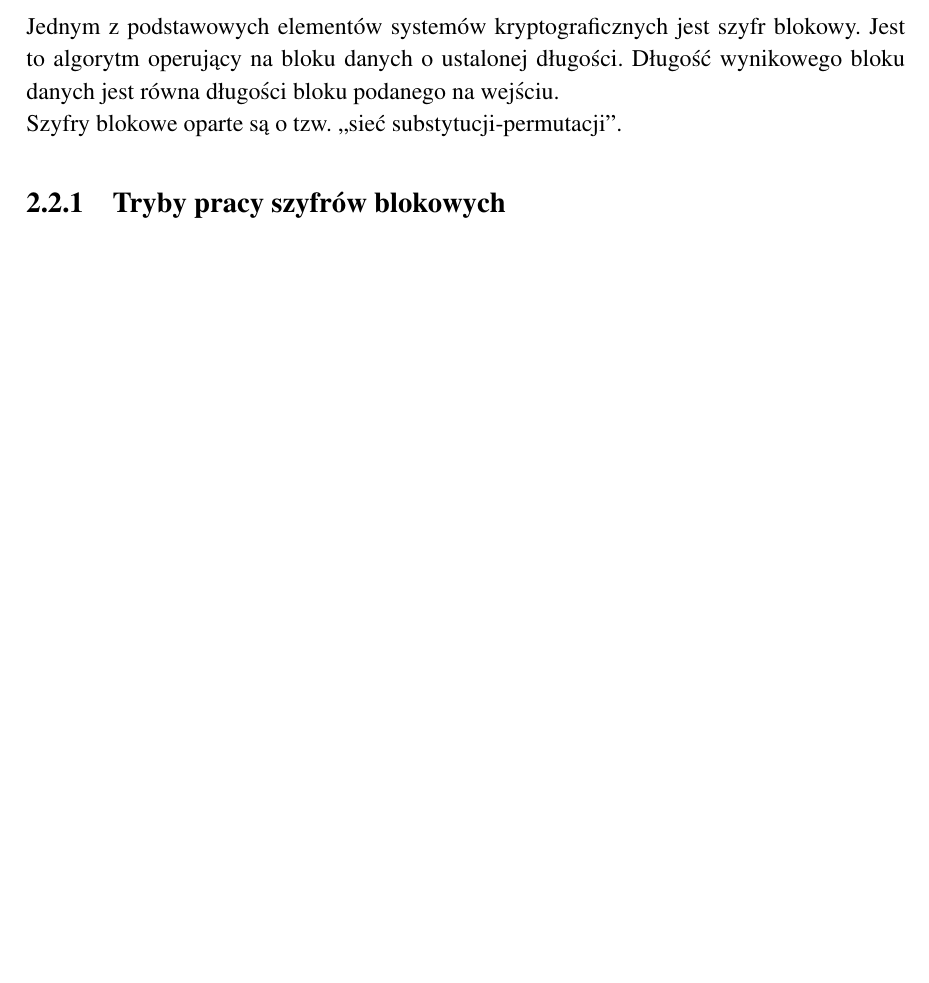
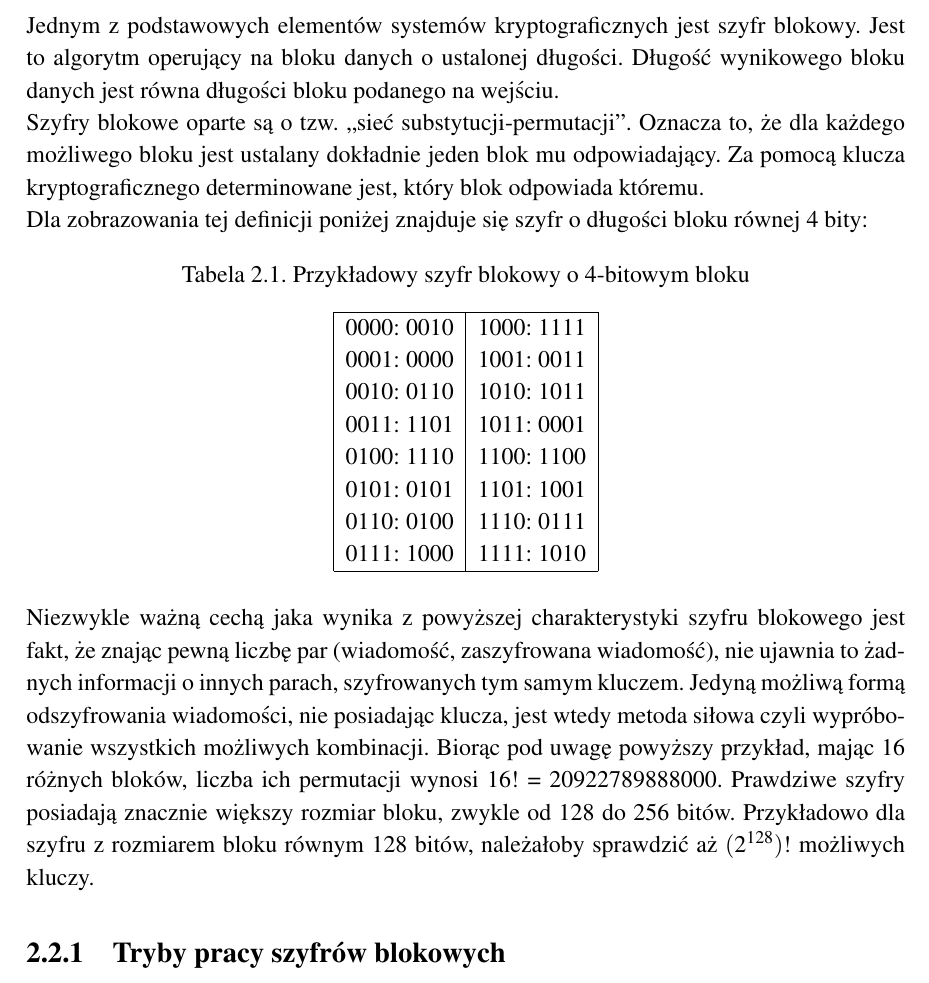
Before and after one commit to matishadow/PicnicAuthThesis, a LaTeX thesis (PicnicAuthThesis.tex, which reads content/chapters/chapter2-crypto-basics.tex): part of page 11 of 26 before the commit and part of page 11 of 27 after it, cut so that both start at the same text, the shorter picture padded with empty space. Compiled offline with pdfLaTeX.

Commit message:
add basics block

```diff
--- a/content/chapters/chapter2-crypto-basics.tex
+++ b/content/chapters/chapter2-crypto-basics.tex
@@ -21,6 +21,28 @@ W praktyce rzadko kiedy korzysta się z wyłącznie kryptografii symetrycznej lu
 \section{Szyfry blokowe}
 Jednym z podstawowych elementów systemów kryptograficznych jest szyfr blokowy. Jest to algorytm operujący na bloku danych o ustalonej długości. Długość wynikowego bloku danych jest równa długości bloku podanego na wejściu. \\
 Szyfry blokowe oparte są o tzw. ,,sieć substytucji-permutacji''.
+Oznacza to, że dla każdego możliwego bloku jest ustalany dokładnie jeden blok mu odpowiadający. Za pomocą klucza kryptograficznego determinowane jest, który blok odpowiada któremu. \\
+Dla zobrazowania tej definicji poniżej znajduje się szyfr o długości bloku równej 4 bity:
+\begin{table}[h!]
+\centering
+\caption{Przykładowy szyfr blokowy o 4-bitowym bloku}
+\begin{tabular}{ |c|c| }
+ \hline
+	0000: 0010 & 1000: 1111 \\
+	0001: 0000 & 1001: 0011 \\
+	0010: 0110 & 1010: 1011 \\
+	0011: 1101 & 1011: 0001 \\
+	0100: 1110 & 1100: 1100 \\
+	0101: 0101 & 1101: 1001 \\
+	0110: 0100 & 1110: 0111 \\
+	0111: 1000 & 1111: 1010 \\
+ \hline
+\end{tabular}
+\end{table} \\
+Niezwykle ważną cechą jaka wynika z powyższej charakterystyki szyfru blokowego jest fakt, że znając pewną liczbę par (wiadomość, zaszyfrowana wiadomość), nie ujawnia to żadnych informacji o innych parach, szyfrowanych tym samym kluczem.
+Jedyną możliwą formą odszyfrowania wiadomości, nie posiadając klucza, jest wtedy metoda siłowa czyli wypróbowanie wszystkich możliwych kombinacji.
+Biorąc pod uwagę powyższy przykład, mając 16 różnych bloków, liczba ich permutacji wynosi 16! = 20922789888000.
+Prawdziwe szyfry posiadają znacznie większy rozmiar bloku, zwykle od 128 do 256 bitów. Przykładowo dla szyfru z rozmiarem bloku równym 128 bitów, należałoby sprawdzić aż $(2^{128})!$ możliwych kluczy.
 
 \subsection{Tryby pracy szyfrów blokowych}
 \subsection{DES}
```
Also changed, not shown: PicnicAuthThesis.pdf.
